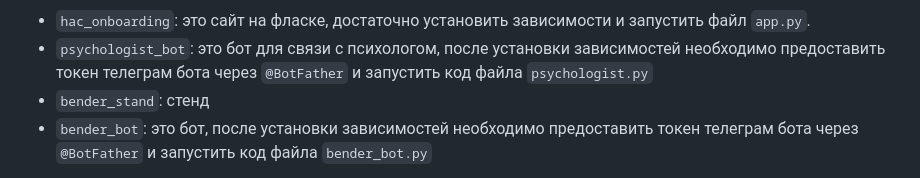
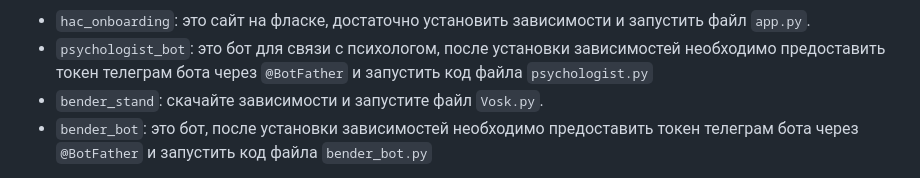
Before and after one commit to NAKAZUKA/IT_hub_life, a Markdown page: README.md, the part around the change. GitHub-like rendering.

```diff
--- a/README.md
+++ b/README.md
@@ -47,7 +47,7 @@
 4. **Запустите проект**: Каждая дирректория это отдельный проект, в целом который формируют полную реализацию инфраструктуру IThub-life. В кажой директории есть свои зависимости, но есть и общие. Помните, что для каждого проекта(папки) свой запуск:
 - `hac_onboarding`: это сайт на фласке, достаточно установить зависимости и запустить файл `app.py`.
 - `psychologist_bot`: это бот для связи с психологом, после установки зависимостей необходимо предоставить токен телеграм бота через `@BotFather` и запустить код файла `psychologist.py`
-- `bender_stand`: стенд
+- `bender_stand`: скачайте зависимости и запустите файл `Vosk.py`.
 - `bender_bot`: это бот, после установки зависимостей необходимо предоставить токен телеграм бота через `@BotFather` и запустить код файла `bender_bot.py`
 
 
```
